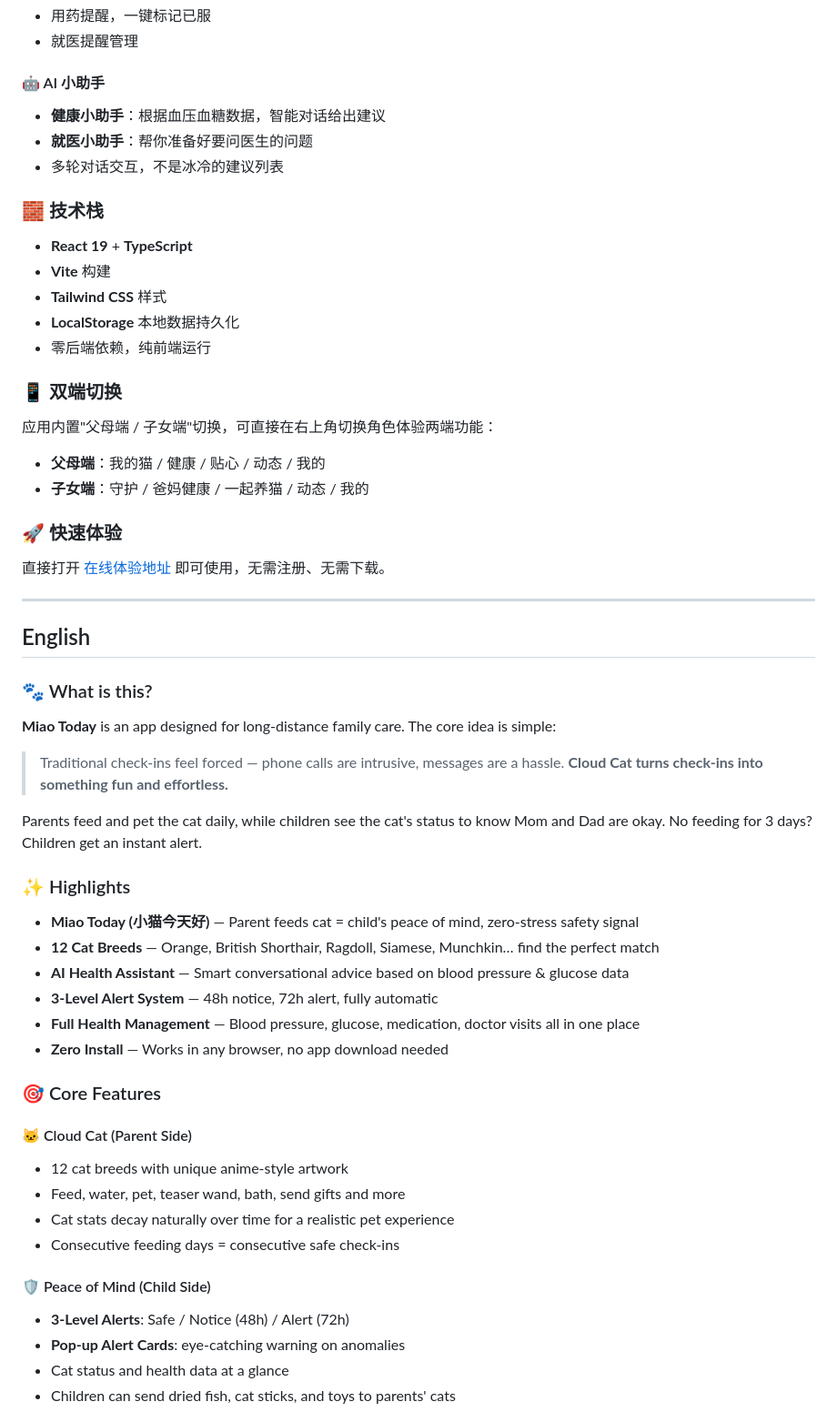
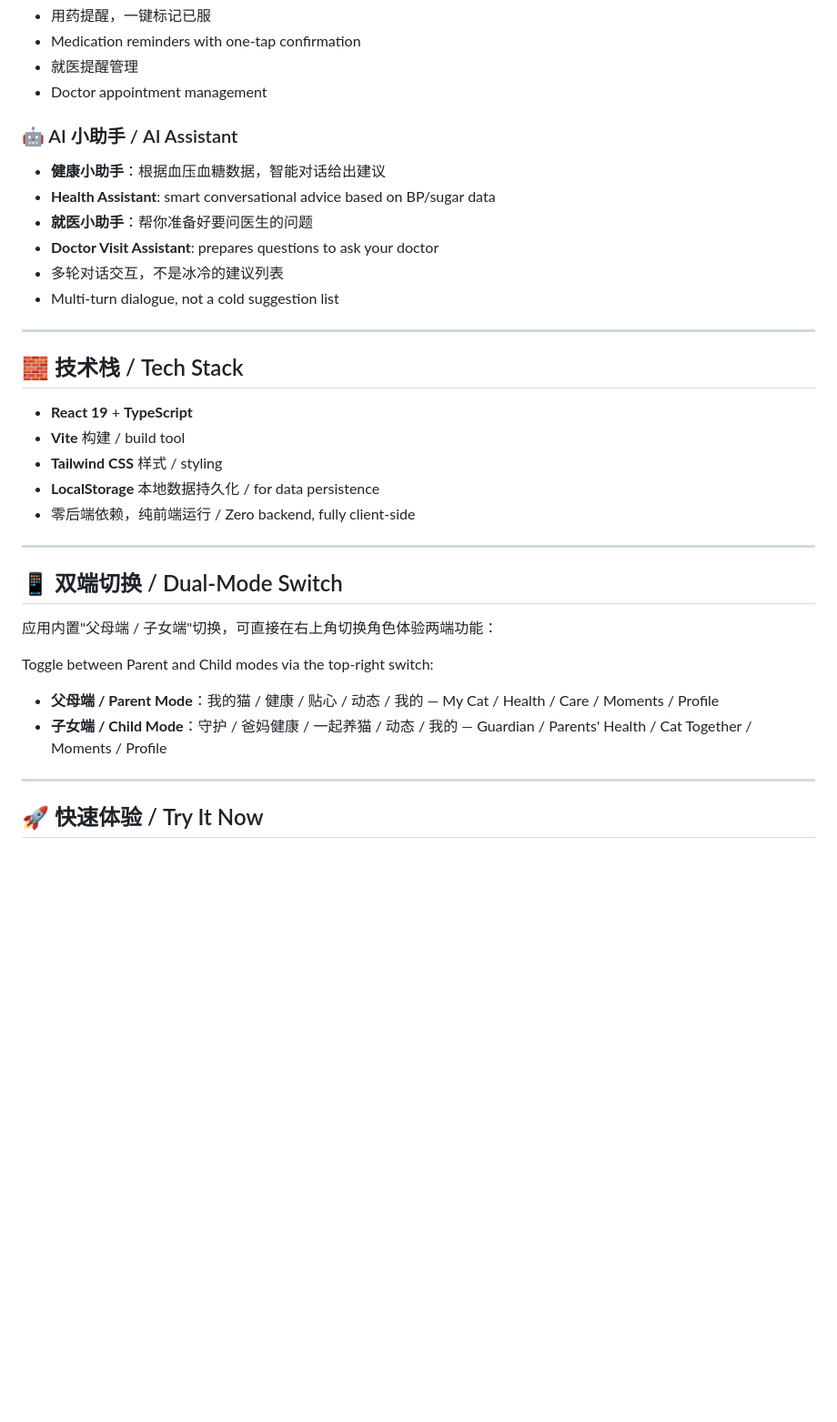
Before and after one commit to touteitei888-rgb/miao-today, a Markdown page: README.md, the part around one of its changes. Shown at 91% size. Rendered like a GitHub page; blank space fills up the shorter version.

```diff
--- a/README.md
+++ b/README.md
@@ -47,62 +70,39 @@
 - 用药提醒，一键标记已服
+- Medication reminders with one-tap confirmation
 - 就医提醒管理
+- Doctor appointment management
 
-#### 🤖 AI 小助手
+### 🤖 AI 小助手 / AI Assistant
+
 - **健康小助手**：根据血压血糖数据，智能对话给出建议
+- **Health Assistant**: smart conversational advice based on BP/sugar data
 - **就医小助手**：帮你准备好要问医生的问题
+- **Doctor Visit Assistant**: prepares questions to ask your doctor
 - 多轮对话交互，不是冰冷的建议列表
+- Multi-turn dialogue, not a cold suggestion list
 
-### 🧱 技术栈
+---
+
+## 🧱 技术栈 / Tech Stack
 
 - **React 19** + **TypeScript**
-- **Vite** 构建
-- **Tailwind CSS** 样式
-- **LocalStorage** 本地数据持久化
-- 零后端依赖，纯前端运行
+- **Vite** 构建 / build tool
+- **Tailwind CSS** 样式 / styling
+- **LocalStorage** 本地数据持久化 / for data persistence
+- 零后端依赖，纯前端运行 / Zero backend, fully client-side
 
-### 📱 双端切换
+---
+
+## 📱 双端切换 / Dual-Mode Switch
 
 应用内置"父母端 / 子女端"切换，可直接在右上角切换角色体验两端功能：
 
-- **父母端**：我的猫 / 健康 / 贴心 / 动态 / 我的
-- **子女端**：守护 / 爸妈健康 / 一起养猫 / 动态 / 我的
+Toggle between Parent and Child modes via the top-right switch:
 
-### 🚀 快速体验
-
-直接打开 [在线体验地址](https://touteitei888-rgb.github.io/miao-today/) 即可使用，无需注册、无需下载。
+- **父母端 / Parent Mode**：我的猫 / 健康 / 贴心 / 动态 / 我的 — My Cat / Health / Care / Moments / Profile
+- **子女端 / Child Mode**：守护 / 爸妈健康 / 一起养猫 / 动态 / 我的 — Guardian / Parents' Health / Cat Together / Moments / Profile
 
 ---
 
-## English
+## 🚀 快速体验 / Try It Now
 
-### 🐾 What is this?
-
-**Miao Today** is an app designed for long-distance family care. The core idea is simple:
-
-> Traditional check-ins feel forced — phone calls are intrusive, messages are a hassle. **Cloud Cat turns check-ins into something fun and effortless.**
-
-Parents feed and pet the cat daily, while children see the cat's status to know Mom and Dad are okay. No feeding for 3 days? Children get an instant alert.
-
-### ✨ Highlights
-
-- **Miao Today (小猫今天好)** — Parent feeds cat = child's peace of mind, zero-stress safety signal
-- **12 Cat Breeds** — Orange, British Shorthair, Ragdoll, Siamese, Munchkin… find the perfect match
-- **AI Health Assistant** — Smart conversational advice based on blood pressure & glucose data
-- **3-Level Alert System** — 48h notice, 72h alert, fully automatic
-- **Full Health Management** — Blood pressure, glucose, medication, doctor visits all in one place
-- **Zero Install** — Works in any browser, no app download needed
-
-### 🎯 Core Features
-
-#### 🐱 Cloud Cat (Parent Side)
-- 12 cat breeds with unique anime-style artwork
-- Feed, water, pet, teaser wand, bath, send gifts and more
-- Cat stats decay naturally over time for a realistic pet experience
-- Consecutive feeding days = consecutive safe check-ins
-
-#### 🛡️ Peace of Mind (Child Side)
-- **3-Level Alerts**: Safe / Notice (48h) / Alert (72h)
-- **Pop-up Alert Cards**: eye-catching warning on anomalies
-- Cat status and health data at a glance
-- Children can send dried fish, cat sticks, and toys to parents' cats
-
```
Also changed, not shown: other parts of README.md (+47 -50 lines).
